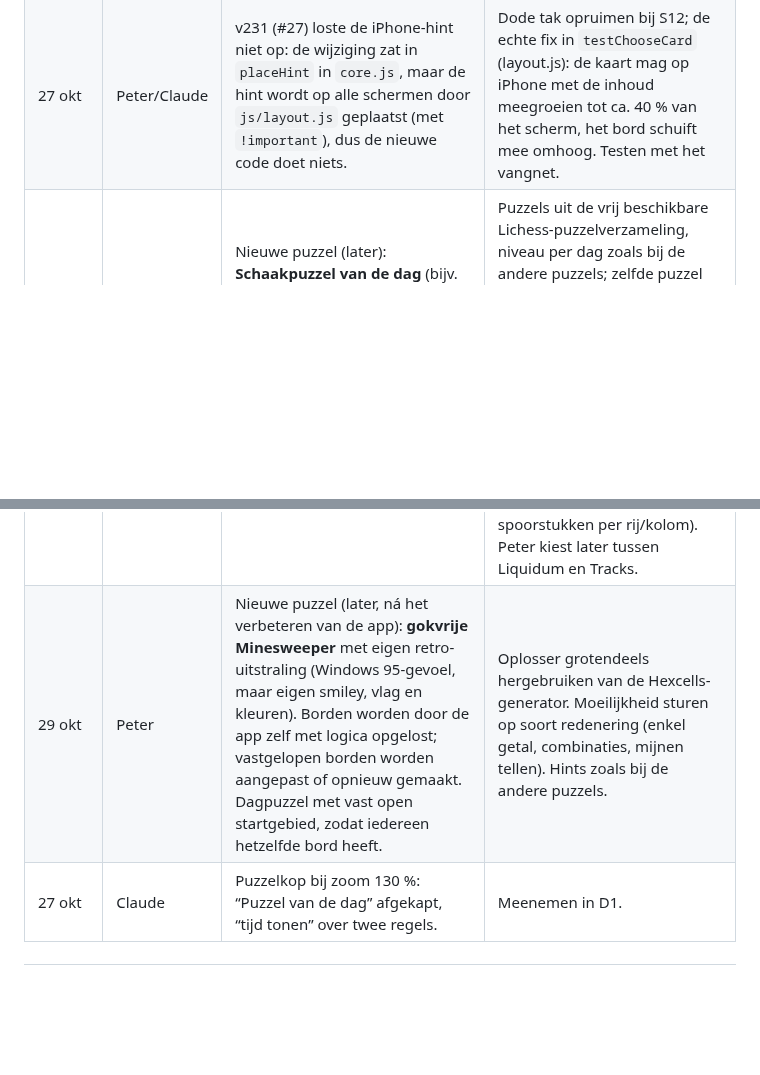
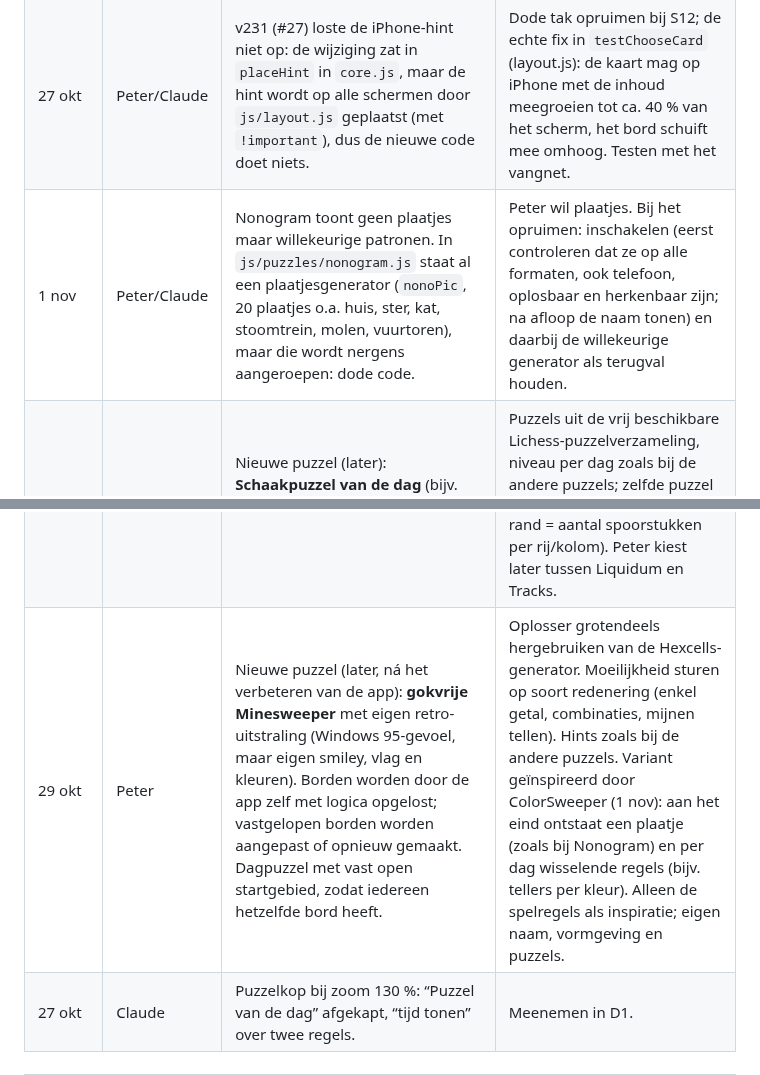
Before and after one commit to Kaasknakker/Gepuzzellig, a Markdown page: docs/VERBETERPLAN.md, 2 parts joined by grey strips. Rendered like a GitHub page; blank space fills up the shorter version.

Commit message:
Verbeterplan: ColorSweeper-variant bij Minesweeper; Nonogram-plaatjes (dode code)
Co-Authored-By: Claude Opus 5.5 <noreply@anthropic.com>
Claude-Session: https://claude.ai/code/session_01WJmo9gGoJdAxXAzKovPUE7

```diff
--- a/docs/VERBETERPLAN.md
+++ b/docs/VERBETERPLAN.md
@@ -155,10 +155,11 @@ Status: *open* · *bezig* · *in review* · *klaar* · *geschrapt (reden)*
 | --- | --- | --- | --- |
 | 27 okt | Claude | Vangnet: de opslagmelding (“bewaard en gesynchroniseerd” / “bewaard”) hangt af van timing in de nagebootste database en gaf één keer een vals verschil (`ipad-light-bin-controleer`). | In `snapshot.mjs` wachten tot de opslagmelding stabiel is, of die melding in de controle verbergen. Meenemen bij P3. |
 | 27 okt | Peter/Claude | v231 (#27) loste de iPhone-hint niet op: de wijziging zat in `placeHint` in `core.js`, maar de hint wordt op alle schermen door `js/layout.js` geplaatst (met `!important`), dus de nieuwe code doet niets. | Dode tak opruimen bij S12; de echte fix in `testChooseCard` (layout.js): de kaart mag op iPhone met de inhoud meegroeien tot ca. 40 % van het scherm, het bord schuift mee omhoog. Testen met het vangnet. |
+| 1 nov | Peter/Claude | Nonogram toont geen plaatjes maar willekeurige patronen. In `js/puzzles/nonogram.js` staat al een plaatjesgenerator (`nonoPic`, 20 plaatjes o.a. huis, ster, kat, stoomtrein, molen, vuurtoren), maar die wordt nergens aangeroepen: dode code. | Peter wil plaatjes. Bij het opruimen: inschakelen (eerst controleren dat ze op alle formaten, ook telefoon, oplosbaar en herkenbaar zijn; na afloop de naam tonen) en daarbij de willekeurige generator als terugval houden. |
 | 1 nov | Peter | Nieuwe puzzel (later): **Schaakpuzzel van de dag** (bijv. “wit geeft mat in twee”, “win een stuk”). Geen volledig schaakspel in de app; leren en samen spelen kan via Lichess. | Puzzels uit de vrij beschikbare Lichess-puzzelverzameling, niveau per dag zoals bij de andere puzzels; zelfde puzzel voor iedereen, met foutloos/zonder hint. Hints in mensentaal (“welk stuk staat onbeschermd?”). Pas later beslissen of samen spelen in de app nog nodig is. |
 | 1 nov | Peter | Nieuwe puzzel (later): **Nurikabe** (eilanden met getallen in een zee die één geheel moet zijn, zonder 2×2-blokken water). | Goed te genereren met unieke oplossing; hints in mensentaal (“dit eiland is al vol”, “deze zee raakt anders afgesloten”). Rustige, eigen stijl naast Binair/Star Battle. |
 | 1 nov | Peter | Nieuwe puzzel (later): **Liquidum**, liefst in een trein-versie. | Liquidum zelf draait om zwaartekracht in vaten; dat past niet goed bij treinen. Alternatief met hetzelfde “tellen per rij en kolom”-gevoel: **Treinsporen / Tracks** (bekend genre: één spoorlijn van A naar B, getallen langs rand = aantal spoorstukken per rij/kolom). Peter kiest later tussen Liquidum en Tracks. |
-| 29 okt | Peter | Nieuwe puzzel (later, ná het verbeteren van de app): **gokvrije Minesweeper** met eigen retro-uitstraling (Windows 95-gevoel, maar eigen smiley, vlag en kleuren). Borden worden door de app zelf met logica opgelost; vastgelopen borden worden aangepast of opnieuw gemaakt. Dagpuzzel met vast open startgebied, zodat iedereen hetzelfde bord heeft. | Oplosser grotendeels hergebruiken van de Hexcells-generator. Moeilijkheid sturen op soort redenering (enkel getal, combinaties, mijnen tellen). Hints zoals bij de andere puzzels. |
+| 29 okt | Peter | Nieuwe puzzel (later, ná het verbeteren van de app): **gokvrije Minesweeper** met eigen retro-uitstraling (Windows 95-gevoel, maar eigen smiley, vlag en kleuren). Borden worden door de app zelf met logica opgelost; vastgelopen borden worden aangepast of opnieuw gemaakt. Dagpuzzel met vast open startgebied, zodat iedereen hetzelfde bord heeft. | Oplosser grotendeels hergebruiken van de Hexcells-generator. Moeilijkheid sturen op soort redenering (enkel getal, combinaties, mijnen tellen). Hints zoals bij de andere puzzels. Variant geïnspireerd door ColorSweeper (1 nov): aan het eind ontstaat een plaatje (zoals bij Nonogram) en per dag wisselende regels (bijv. tellers per kleur). Alleen de spelregels als inspiratie; eigen naam, vormgeving en puzzels. |
 | 27 okt | Claude | Puzzelkop bij zoom 130 %: “Puzzel van de dag” afgekapt, “tijd tonen” over twee regels. | Meenemen in D1. |
 
 ---
```
